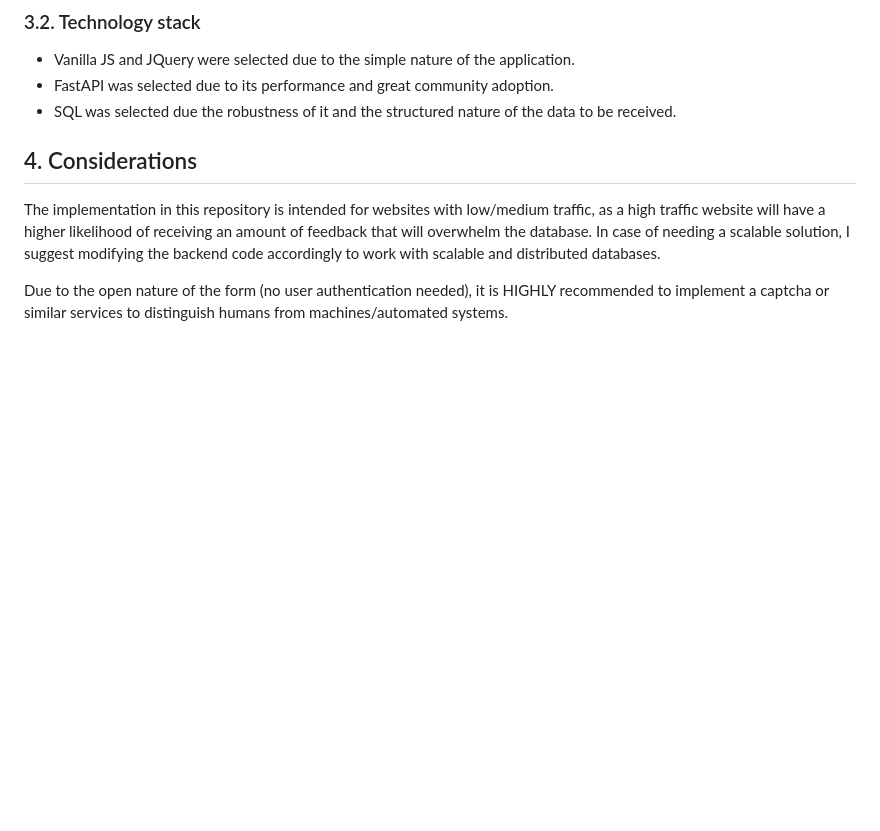
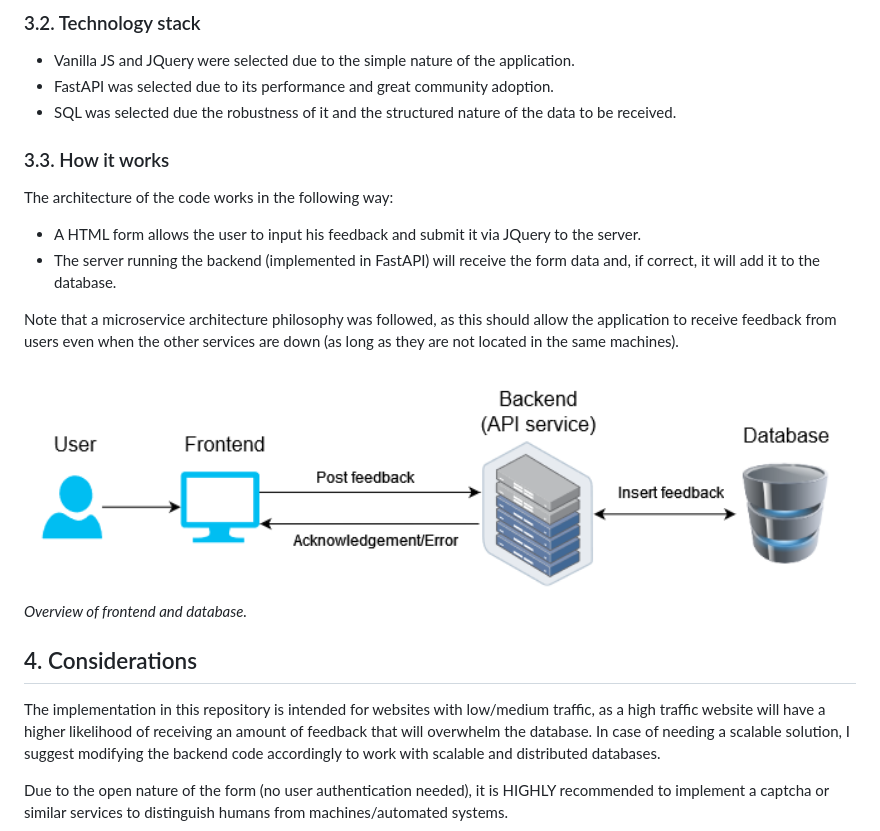
Before and after one commit to DAguirreAg/Feedback-functionality, a Markdown page: README.md, the part around the change printed below. Rendered like a GitHub page; pictures changed too: documentation/Main design.png (added); blank space fills up the shorter version.

```diff
--- a/README.md
+++ b/README.md
@@ -49,6 +77,25 @@ Database size:
 * FastAPI was selected due to its performance and great community adoption.
 * SQL was selected due the robustness of it and the structured nature of the data to be received.
 
+
+### 3.3. How it works
+
+The architecture of the code works in the following way:
+
+* A HTML form allows the user to input his feedback and submit it via JQuery to the server.
+* The server running the backend (implemented in FastAPI) will receive the form data and, if correct, it will add it to the database.
+
+Note that a microservice architecture philosophy was followed, as this should allow the application to receive feedback from users even when the other services are down (as long as they are not located in the same machines).
+
+<div>
+	<div align="middle">
+		<img src="documentation/Main design.png" alt="Main design" height=300>
+	</div>
+	<div align="middle">
+	<i>Overview of frontend and database.</i>
+	</div>
+</div>
+
 ## 4. Considerations
 The implementation in this repository is intended for websites with low/medium traffic, as a high traffic website will have a higher likelihood of receiving an amount of feedback that will overwhelm the database. In case of needing a scalable solution, I suggest modifying the backend code accordingly to work with scalable and distributed databases.
 
```
Also changed, not shown: other parts of README.md (+39 -11 lines), documentation/Running the backend service.png (added), documentation/Running the frontend.png (added), 1 other file.
